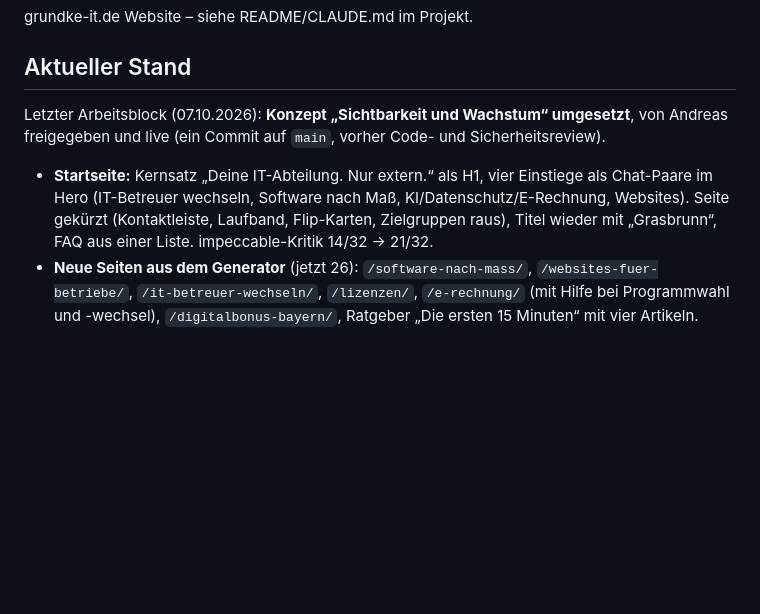
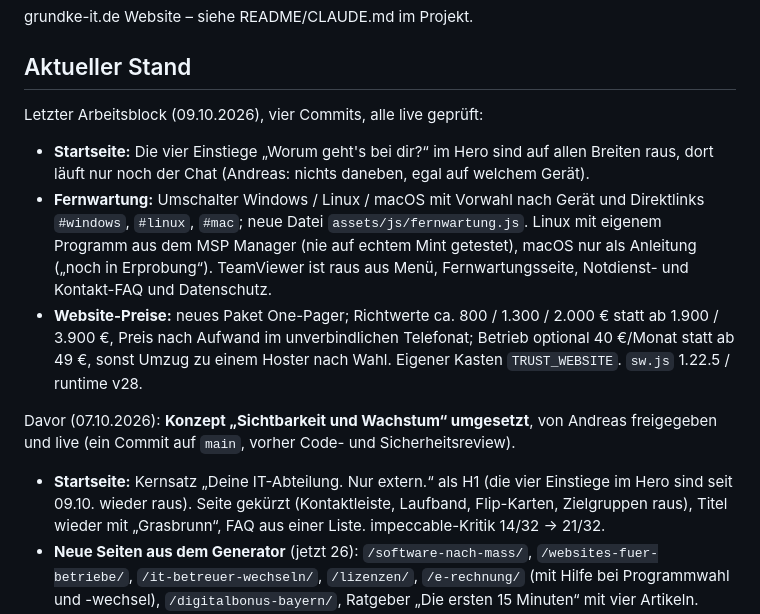
Before and after one commit to andreasgrundke-ops/grundke-it-website, a Markdown page: STATUS.md, the part around one of its changes. Drawn GitHub-style; blank space fills up the shorter version.

Commit message:
docs: Stand 09.10.2026 in CLAUDE.md und STATUS.md
Hero nur Chat, Fernwartung mit OS-Umschalter, TeamViewer raus, neue
Website-Preise; offen: Linux-Fernwartung auf echtem Mint testen.

Co-Authored-By: Claude Opus 5.5 <noreply@anthropic.com>

```diff
--- a/STATUS.md
+++ b/STATUS.md
@@ -7,11 +7,23 @@
 grundke-it.de Website – siehe README/CLAUDE.md im Projekt.
 
 ## Aktueller Stand
-Letzter Arbeitsblock (07.10.2026): **Konzept „Sichtbarkeit und Wachstum“ umgesetzt**, von Andreas
+Letzter Arbeitsblock (09.10.2026), vier Commits, alle live geprüft:
+
+- **Startseite:** Die vier Einstiege „Worum geht's bei dir?“ im Hero sind auf allen Breiten raus,
+  dort läuft nur noch der Chat (Andreas: nichts daneben, egal auf welchem Gerät).
+- **Fernwartung:** Umschalter Windows / Linux / macOS mit Vorwahl nach Gerät und Direktlinks
+  `#windows`, `#linux`, `#mac`; neue Datei `assets/js/fernwartung.js`. Linux mit eigenem Programm aus
+  dem MSP Manager (nie auf echtem Mint getestet), macOS nur als Anleitung („noch in Erprobung“).
+  TeamViewer ist raus aus Menü, Fernwartungsseite, Notdienst- und Kontakt-FAQ und Datenschutz.
+- **Website-Preise:** neues Paket One-Pager; Richtwerte ca. 800 / 1.300 / 2.000 € statt ab 1.900 /
+  3.900 €, Preis nach Aufwand im unverbindlichen Telefonat; Betrieb optional 40 €/Monat statt ab 49 €,
+  sonst Umzug zu einem Hoster nach Wahl. Eigener Kasten `TRUST_WEBSITE`. `sw.js` 1.22.5 / runtime v28.
+
+Davor (07.10.2026): **Konzept „Sichtbarkeit und Wachstum“ umgesetzt**, von Andreas
 freigegeben und live (ein Commit auf `main`, vorher Code- und Sicherheitsreview).
 
-- **Startseite:** Kernsatz „Deine IT-Abteilung. Nur extern.“ als H1, vier Einstiege als Chat-Paare im Hero
-  (IT-Betreuer wechseln, Software nach Maß, KI/Datenschutz/E-Rechnung, Websites). Seite gekürzt
+- **Startseite:** Kernsatz „Deine IT-Abteilung. Nur extern.“ als H1 (die vier Einstiege im Hero sind
+  seit 09.10. wieder raus). Seite gekürzt
   (Kontaktleiste, Laufband, Flip-Karten, Zielgruppen raus), Titel wieder mit „Grasbrunn“, FAQ aus einer Liste.
   impeccable-Kritik 14/32 → 21/32.
 - **Neue Seiten aus dem Generator** (jetzt 26): `/software-nach-mass/`, `/websites-fuer-betriebe/`,
```
Also changed, not shown: other parts of STATUS.md (+1 -1 lines), CLAUDE.md (+6 -1 lines).
